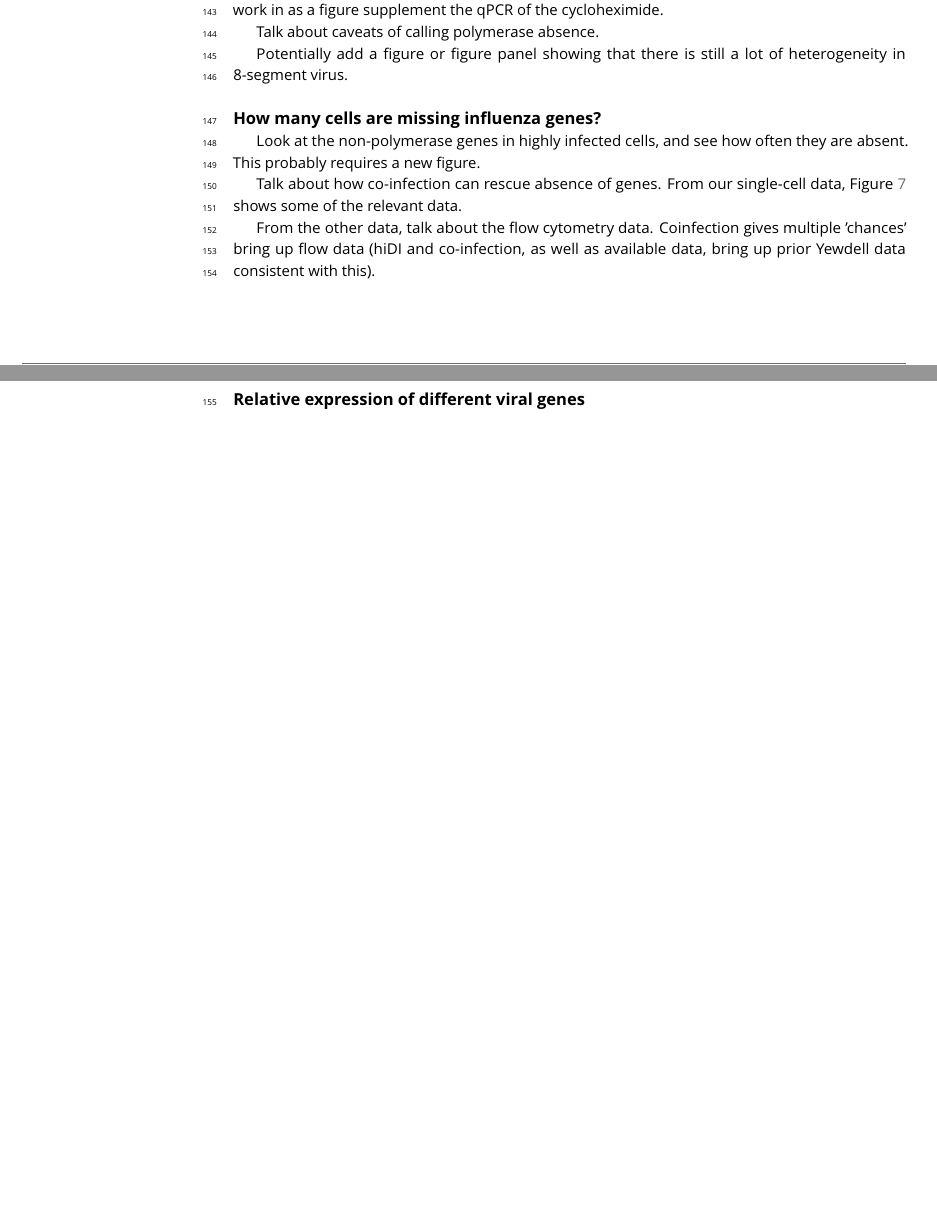
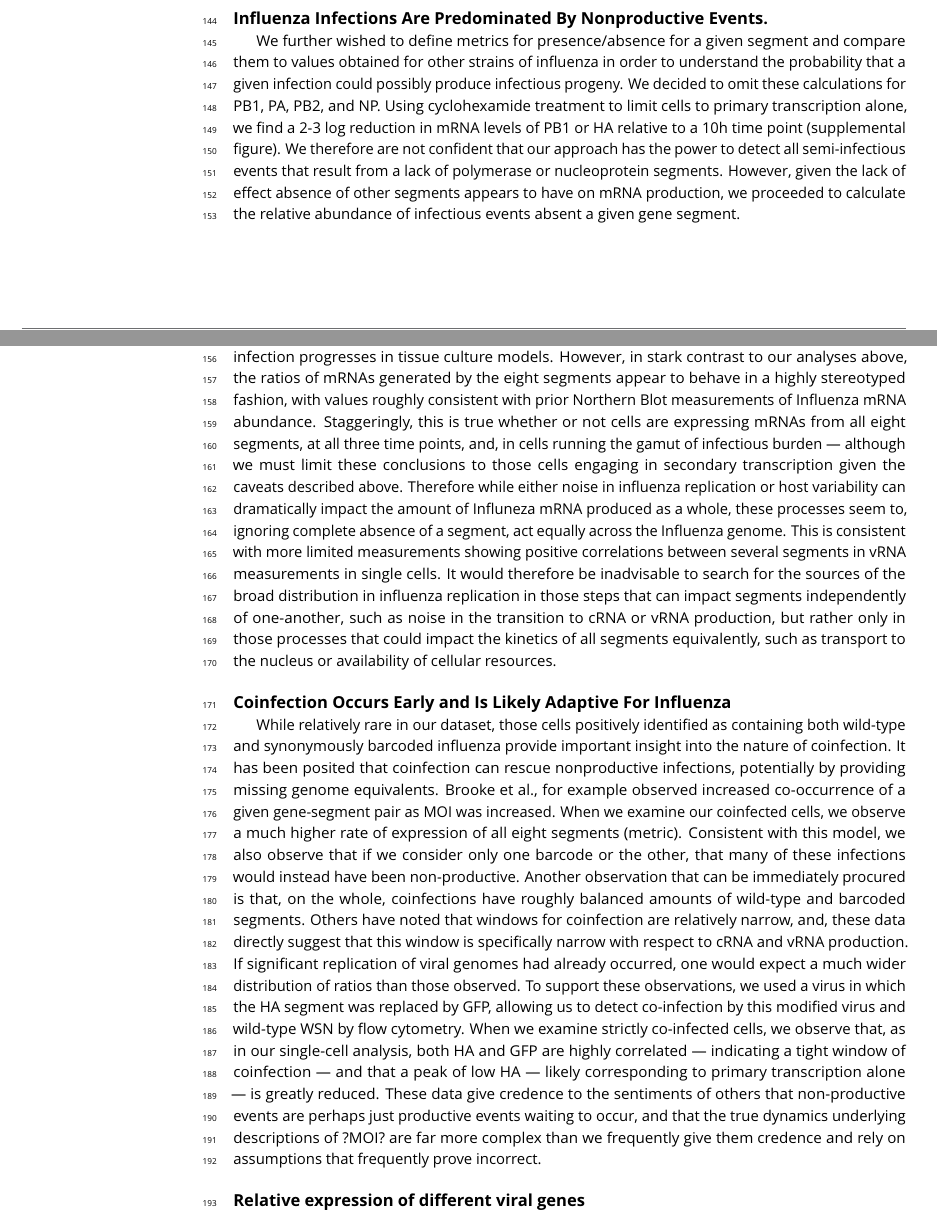
Before and after one commit to jbloomlab/flu_single_cell, a LaTeX document (paper/paper.tex): two parts of pages 5 and 8 of 12 before the commit and two parts of pages 5 and 8 of 13 after it, joined at a grey line, cut at the place of the change, the shorter picture padded with empty space. The pictures show the PDF file paper/paper.pdf that the author committed with the source.

Commit message:
More text added, will still need to make adjustments to figures but should be a good point to determine if significant changes desired

```diff
--- a/paper/paper.tex
+++ b/paper/paper.tex
@@ -172,8 +171,5 @@ Figure~\ref{fig:fluburdenbygene} shows that viruses missing polymerase genes nev
-Also work in as a figure supplement the qPCR of the cycloheximide.
 
-Talk about caveats of calling polymerase absence.
-
-Potentially add a figure or figure panel showing that there is still a lot of heterogeneity in 8-segment virus.
+Extrapolating these measurments to?.
 
 \begin{figure}
 \includegraphics[width=\linewidth]{figures/p_flu_burden_flu_gene_merge.pdf}
@@ -188,15 +184,19 @@ Statistical tests confirming that absence of viral RNP genes is significantly as
 \label{fig:fluburdenbyflugene}
 \end{figure}
 
-\subsection{How many cells are missing influenza genes?}
-Look at the non-polymerase genes in highly infected cells, and see how often they are absent.
-This probably requires a new figure.
+\subsection{Influenza Infections Are Predominated By Nonproductive Events.}
+	We further wished to define metrics for presence/absence for a given segment and compare them to values obtained for other strains of influenza in order to understand the probability that a given infection could possibly produce infectious progeny. We decided to omit these calculations for PB1, PA, PB2, and NP. Using cyclohexamide treatment to limit cells to primary transcription alone, we find a 2-3 log reduction in mRNA levels of PB1 or HA relative to a 10h time point (supplemental figure). We therefore are not confident that our approach has the power to detect all semi-infectious events that result from a lack of polymerase or nucleoprotein segments. However, given the lack of effect absence of other segments appears to have on mRNA production, we proceeded to calculate the relative abundance of infectious events absent a given gene segment.
 
-Talk about how co-infection can rescue absence of genes.
-From our single-cell data, Figure~\ref{fig:coexpression} shows some of the relevant data.
+\subsection{Influenza mRNA Ratios are Tightly Controlled}
 
-From the other data, talk about the flow cytometry data.
-Coinfection gives multiple 'chances' bring up flow data (hiDI and co-infection, as well as available data, bring up prior Yewdell data consistent with this).
+	This and other reports have described the considerable heterogeneity produced as influenza infection progresses in tissue culture models. However, in stark contrast to our analyses above, the ratios of mRNAs generated by the eight segments appear to behave in a highly stereotyped fashion, with values roughly consistent with prior Northern Blot measurements of Influenza mRNA abundance. Staggeringly, this is true whether or not cells are expressing mRNAs from all eight segments, at all three time points,  and, in cells running the gamut of infectious burden --- although we must limit these conclusions to those cells engaging in secondary transcription given the caveats described above. Therefore while either noise in influenza replication or host variability can dramatically impact the amount of Influneza mRNA produced as a whole, these processes seem to, ignoring complete absence of a segment, act equally across the Influenza genome. This is consistent with more limited measurements showing positive correlations between several segments in vRNA measurements in single cells. It would therefore be inadvisable to search for the sources of the broad distribution in influenza replication in those steps that can impact segments independently of one-another, such as noise in the transition to cRNA or vRNA production, but rather only in those processes that could impact the kinetics of all segments equivalently, such as transport to the nucleus or availability of cellular resources.
+
+
+\subsection{Coinfection Occurs Early and Is Likely Adaptive For Influenza}
+	While relatively rare in our dataset, those cells positively identified as containing both wild-type and synonymously barcoded influenza provide important insight into the nature of coinfection. It has been posited that coinfection can rescue nonproductive infections, potentially by providing missing genome equivalents. Brooke et al., for example observed increased co-occurrence of a given gene-segment pair as MOI was increased. When we examine our coinfected cells, we observe a much higher rate of expression of all eight segments (metric). Consistent with this model, we also observe that if we consider only one barcode or the other, that many of these infections would instead have been non-productive. Another observation that can be immediately procured is that, on the whole, coinfections have roughly balanced amounts of wild-type and barcoded segments. Others have noted that windows for coinfection are relatively narrow, and, these data directly suggest that this window is specifically narrow with respect to cRNA and vRNA production. If significant replication of viral genomes had already occurred, one would expect a much wider distribution of ratios than those observed. To support these observations, we used a virus in which the HA segment was replaced by GFP, allowing us to detect co-infection by this modified virus and wild-type WSN by flow cytometry. When we examine strictly co-infected cells, we observe that, as in our single-cell analysis, both HA and GFP are highly correlated --- indicating a tight window of coinfection --- and that a peak of low HA --- likely corresponding to primary transcription alone --- is greatly reduced. These data give credence to the sentiments of others that non-productive events are perhaps just productive events waiting to occur, and that the true dynamics underlying descriptions of ?MOI? are far more complex than we frequently give them credence and rely on assumptions that frequently prove incorrect.
+
+
+
 
 \begin{figure}
 \includegraphics[width=\linewidth]{figures/p_coinfection.pdf}
```
Also changed, not shown: paper/paper.pdf, paper/paper.tex (3 more changed lines).
